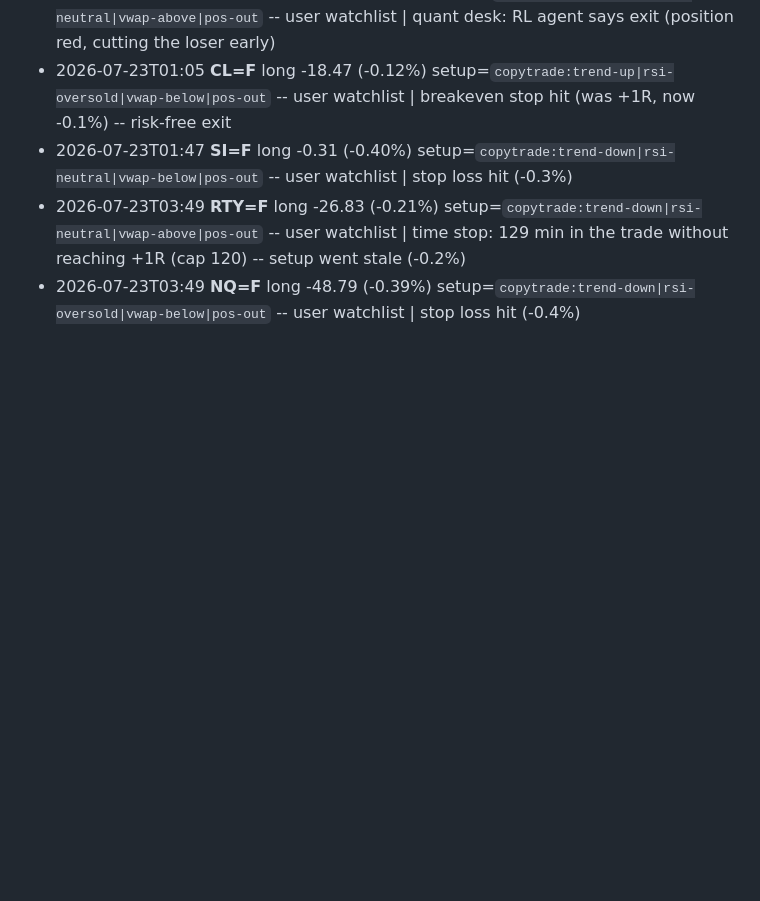
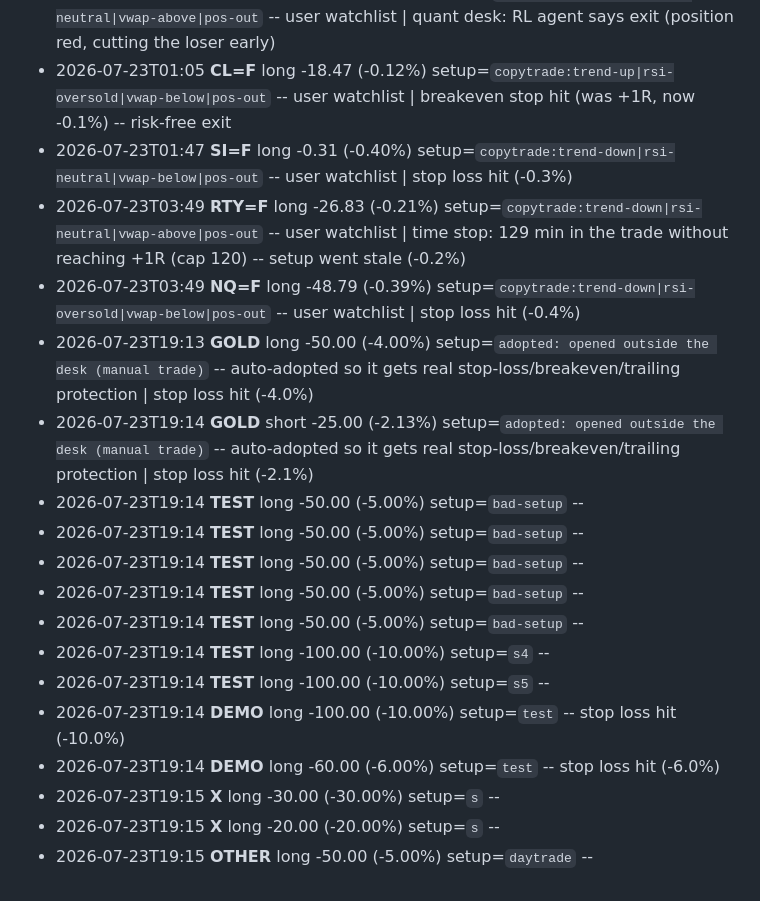
Before and after one commit to carwash2187-byte/Only-, a Markdown page: paper_state/mistakes_log.md, the part around the change. GitHub-like rendering; blank space fills up the shorter version.

Commit message:
Sync paper_state mistakes log

```diff
--- a/paper_state/mistakes_log.md
+++ b/paper_state/mistakes_log.md
@@ -24,3 +24,17 @@
 - 2026-07-23T01:47 **SI=F** long -0.31 (-0.40%) setup=`copytrade:trend-down|rsi-neutral|vwap-below|pos-out` -- user watchlist | stop loss hit (-0.3%)
 - 2026-07-23T03:49 **RTY=F** long -26.83 (-0.21%) setup=`copytrade:trend-down|rsi-neutral|vwap-above|pos-out` -- user watchlist | time stop: 129 min in the trade without reaching +1R (cap 120) -- setup went stale (-0.2%)
 - 2026-07-23T03:49 **NQ=F** long -48.79 (-0.39%) setup=`copytrade:trend-down|rsi-oversold|vwap-below|pos-out` -- user watchlist | stop loss hit (-0.4%)
+- 2026-07-23T19:13 **GOLD** long -50.00 (-4.00%) setup=`adopted: opened outside the desk (manual trade)` -- auto-adopted so it gets real stop-loss/breakeven/trailing protection | stop loss hit (-4.0%)
+- 2026-07-23T19:14 **GOLD** short -25.00 (-2.13%) setup=`adopted: opened outside the desk (manual trade)` -- auto-adopted so it gets real stop-loss/breakeven/trailing protection | stop loss hit (-2.1%)
+- 2026-07-23T19:14 **TEST** long -50.00 (-5.00%) setup=`bad-setup` --
+- 2026-07-23T19:14 **TEST** long -50.00 (-5.00%) setup=`bad-setup` --
+- 2026-07-23T19:14 **TEST** long -50.00 (-5.00%) setup=`bad-setup` --
+- 2026-07-23T19:14 **TEST** long -50.00 (-5.00%) setup=`bad-setup` --
+- 2026-07-23T19:14 **TEST** long -50.00 (-5.00%) setup=`bad-setup` --
+- 2026-07-23T19:14 **TEST** long -100.00 (-10.00%) setup=`s4` --
+- 2026-07-23T19:14 **TEST** long -100.00 (-10.00%) setup=`s5` --
+- 2026-07-23T19:14 **DEMO** long -100.00 (-10.00%) setup=`test` -- stop loss hit (-10.0%)
+- 2026-07-23T19:14 **DEMO** long -60.00 (-6.00%) setup=`test` -- stop loss hit (-6.0%)
+- 2026-07-23T19:15 **X** long -30.00 (-30.00%) setup=`s` --
+- 2026-07-23T19:15 **X** long -20.00 (-20.00%) setup=`s` --
+- 2026-07-23T19:15 **OTHER** long -50.00 (-5.00%) setup=`daytrade` --
```
